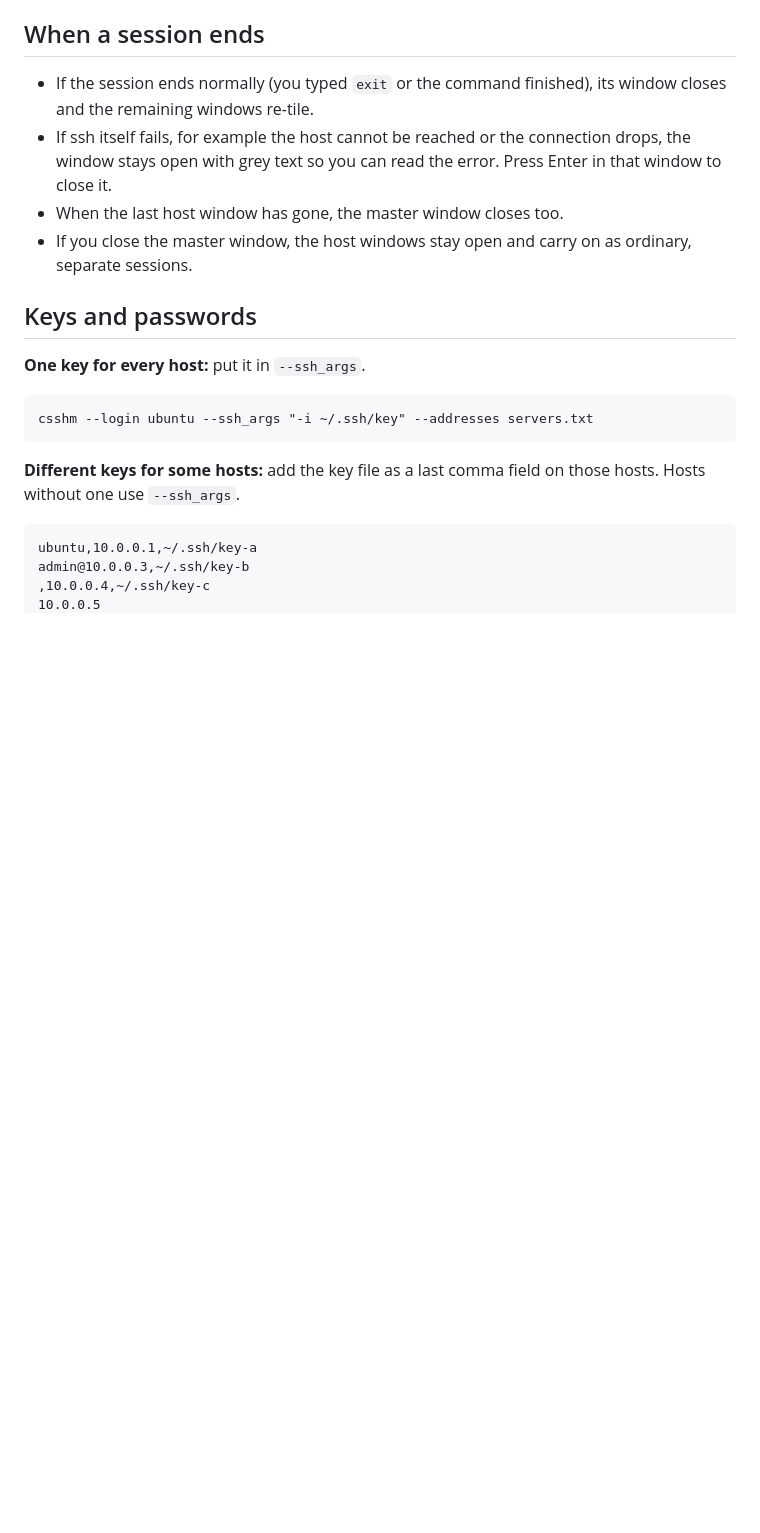
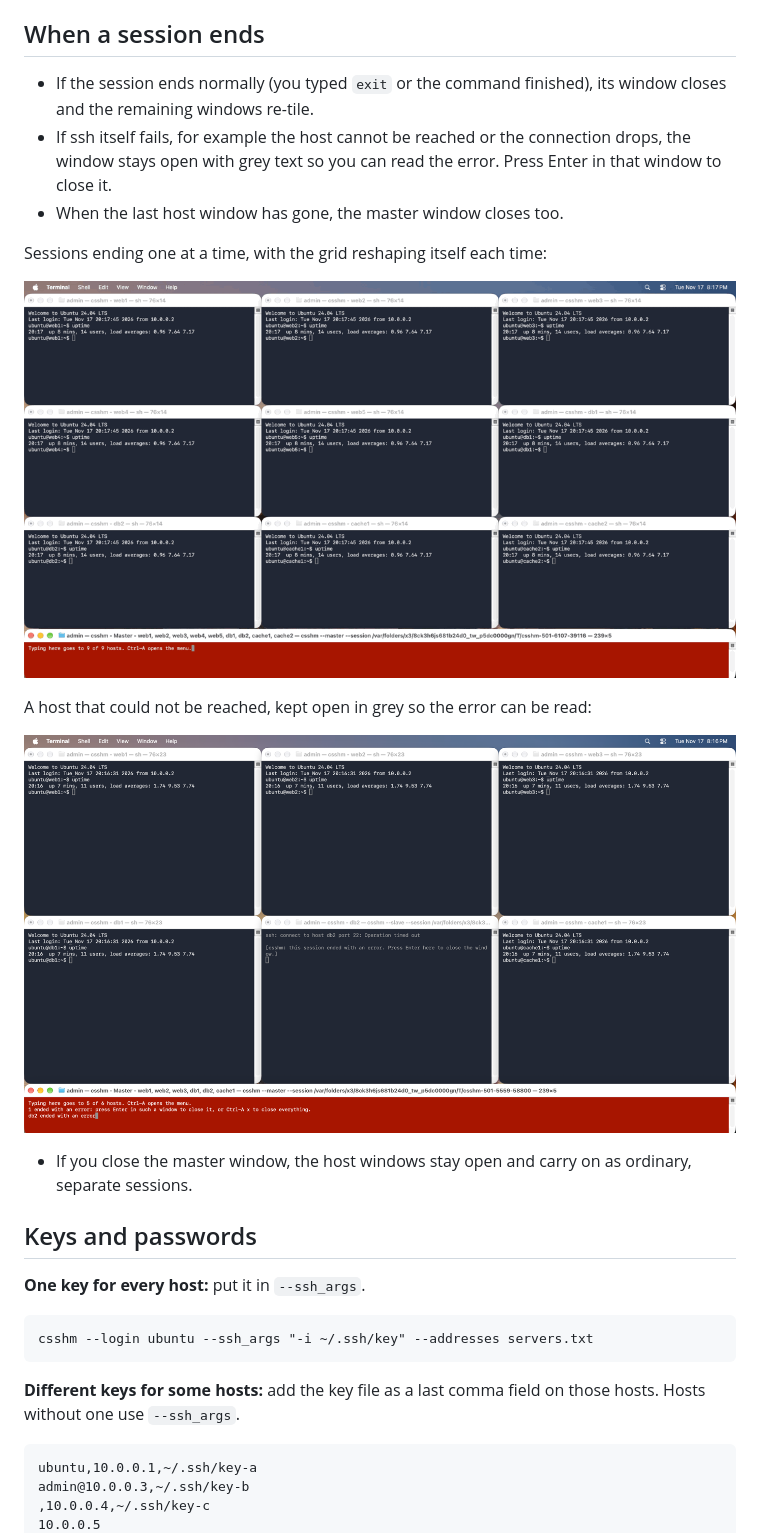
Before and after one commit to anarchy89/csshm, a Markdown page: README.md, the part around one of its changes. GitHub-like rendering; pictures changed too: docs/failed-host.png (added), docs/retile.gif (added); blank space fills up the shorter version.

Commit message:
Add recordings and screenshots to the README

```diff
--- a/README.md
+++ b/README.md
@@ -377,6 +390,15 @@ flips every host. Ctrl-A `n` enables everything again.
   connection drops, the window stays open with grey text so you can read the
   error. Press Enter in that window to close it.
 - When the last host window has gone, the master window closes too.
+
+Sessions ending one at a time, with the grid reshaping itself each time:
+
+![Nine sessions close one by one and the remaining windows re-tile from 3 by 3 down to 2 by 2.](docs/retile.gif)
+
+A host that could not be reached, kept open in grey so the error can be read:
+
+![Five hosts connected and one showing a connection error in grey text.](docs/failed-host.png)
+
 - If you close the master window, the host windows stay open and carry on as
   ordinary, separate sessions.
 
```
Also changed, not shown: other parts of README.md (+13 -0 lines), docs/menu.png (added), docs/overview.gif (added), docs/screens.gif (added).
